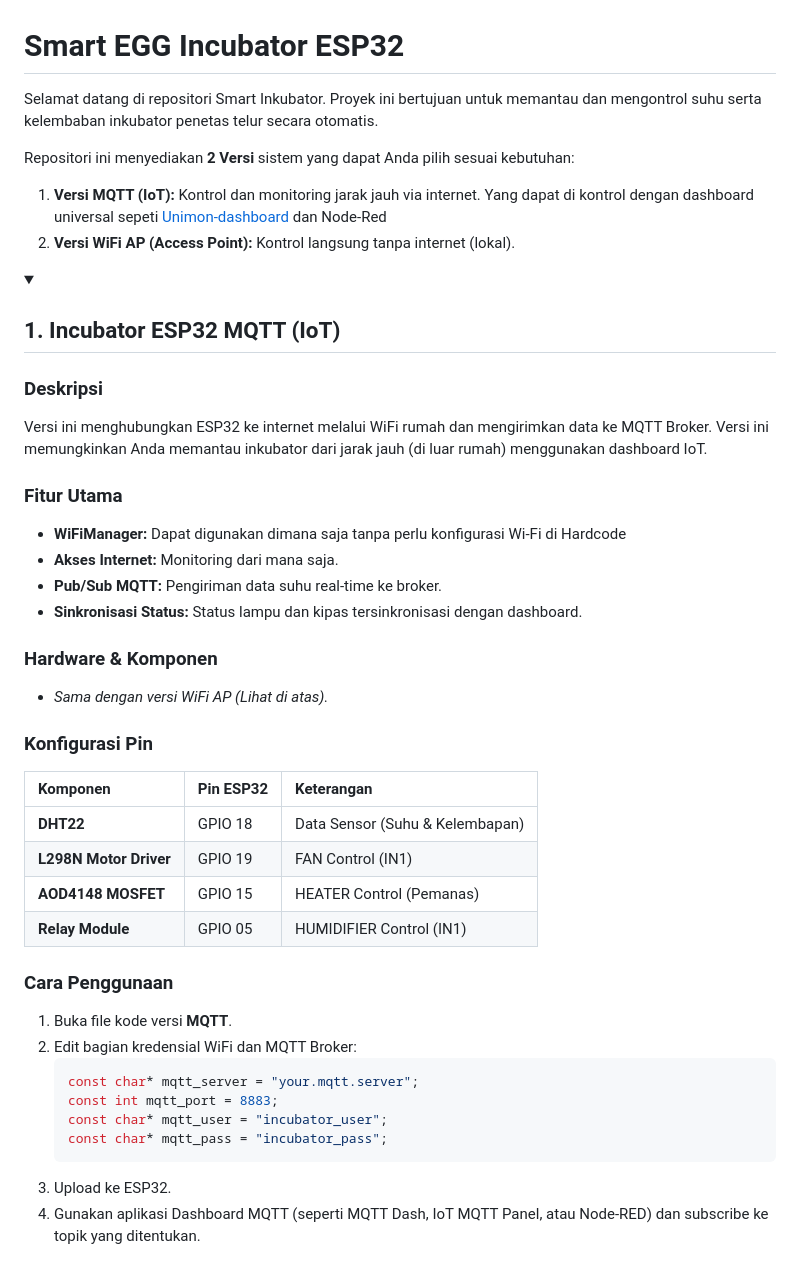
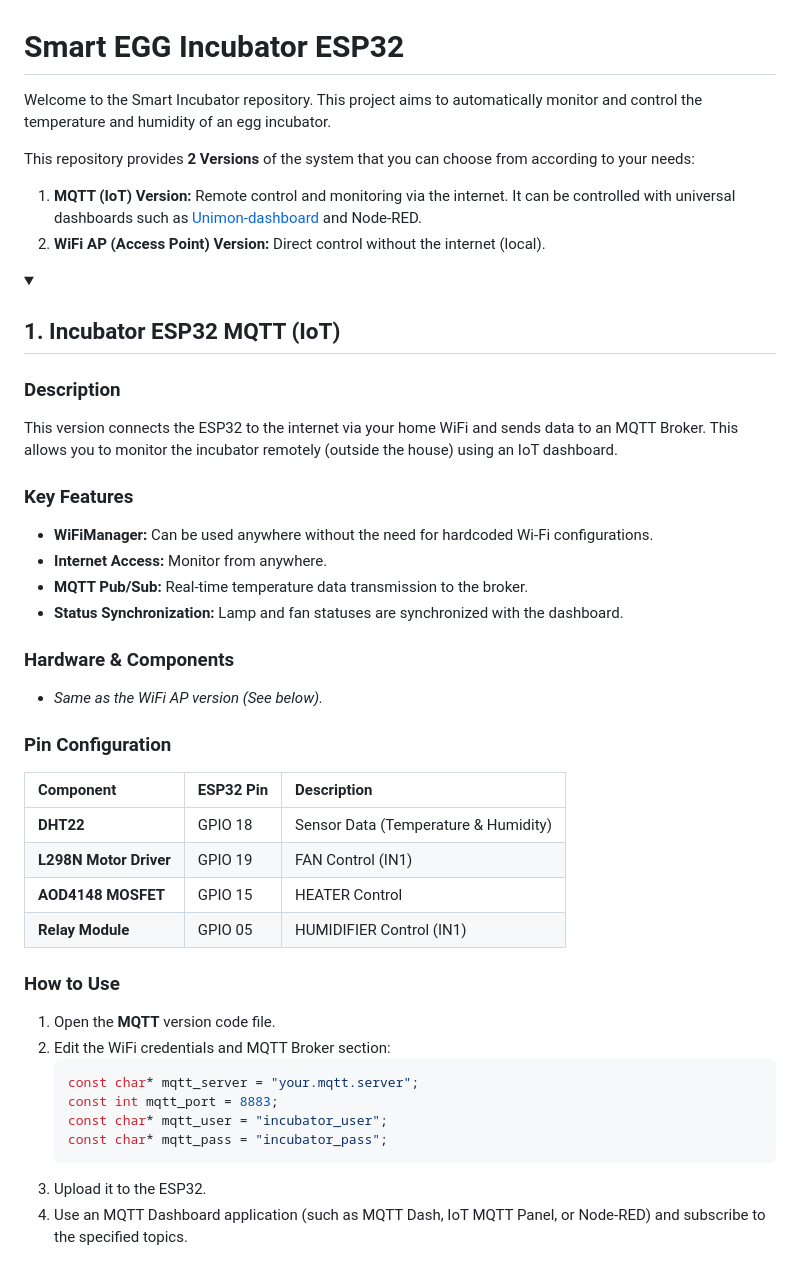
Before and after one commit to okapmna/incubatorESP32WiFiAP, a Markdown page: README.md, the part around one of its changes. GitHub-like rendering; folded sections open.

````diff
--- a/README.md
+++ b/README.md
@@ -1,45 +1,45 @@
 # Smart EGG Incubator ESP32
 
-Selamat datang di repositori Smart Inkubator. Proyek ini bertujuan untuk memantau dan mengontrol suhu serta kelembaban inkubator penetas telur secara otomatis.
+Welcome to the Smart Incubator repository. This project aims to automatically monitor and control the temperature and humidity of an egg incubator.
 
-Repositori ini menyediakan **2 Versi** sistem yang dapat Anda pilih sesuai kebutuhan:
-1.  **Versi MQTT (IoT):** Kontrol dan monitoring jarak jauh via internet. Yang dapat di kontrol dengan dashboard universal sepeti [Unimon-dashboard](https://github.com/okapmna/unimon-dashboard.git) dan Node-Red
-2.  **Versi WiFi AP (Access Point):** Kontrol langsung tanpa internet (lokal).
+This repository provides **2 Versions** of the system that you can choose from according to your needs:
+1.  **MQTT (IoT) Version:** Remote control and monitoring via the internet. It can be controlled with universal dashboards such as [Unimon-dashboard](https://github.com/okapmna/unimon-dashboard.git) and Node-RED.
+2.  **WiFi AP (Access Point) Version:** Direct control without the internet (local).
 
 
 
 <details>
 <summary><h2>1. Incubator ESP32 MQTT (IoT)</h2></summary>
 
-### Deskripsi
-Versi ini menghubungkan ESP32 ke internet melalui WiFi rumah dan mengirimkan data ke MQTT Broker. Versi ini memungkinkan Anda memantau inkubator dari jarak jauh (di luar rumah) menggunakan dashboard IoT.
+### Description
+This version connects the ESP32 to the internet via your home WiFi and sends data to an MQTT Broker. This allows you to monitor the incubator remotely (outside the house) using an IoT dashboard.
 
-### Fitur Utama
-* **WiFiManager:** Dapat digunakan dimana saja tanpa perlu konfigurasi Wi-Fi di Hardcode
-* **Akses Internet:** Monitoring dari mana saja.
-* **Pub/Sub MQTT:** Pengiriman data suhu real-time ke broker.
-* **Sinkronisasi Status:** Status lampu dan kipas tersinkronisasi dengan dashboard.
+### Key Features
+* **WiFiManager:** Can be used anywhere without the need for hardcoded Wi-Fi configurations.
+* **Internet Access:** Monitor from anywhere.
+* **MQTT Pub/Sub:** Real-time temperature data transmission to the broker.
+* **Status Synchronization:** Lamp and fan statuses are synchronized with the dashboard.
 
-### Hardware & Komponen
-* *Sama dengan versi WiFi AP (Lihat di atas).*
+### Hardware & Components
+* *Same as the WiFi AP version (See below).*
 
-### Konfigurasi Pin
-| Komponen | Pin ESP32 | Keterangan |
+### Pin Configuration
+| Component | ESP32 Pin | Description |
 | :--- | :--- | :--- |
-| **DHT22** | GPIO 18 | Data Sensor (Suhu & Kelembapan) |
+| **DHT22** | GPIO 18 | Sensor Data (Temperature & Humidity) |
 | **L298N Motor Driver** | GPIO 19 | FAN Control (IN1) |
-| **AOD4148 MOSFET** | GPIO 15 | HEATER Control (Pemanas) |
+| **AOD4148 MOSFET** | GPIO 15 | HEATER Control |
 | **Relay Module** | GPIO 05 | HUMIDIFIER Control (IN1) |
 
-### Cara Penggunaan
-1.  Buka file kode versi **MQTT**.
-2.  Edit bagian kredensial WiFi dan MQTT Broker:
+### How to Use
+1.  Open the **MQTT** version code file.
+2.  Edit the WiFi credentials and MQTT Broker section:
     ```cpp
     const char* mqtt_server = "your.mqtt.server";
     const int mqtt_port = 8883;
     const char* mqtt_user = "incubator_user";
     const char* mqtt_pass = "incubator_pass";
     ```
-3.  Upload ke ESP32.
-4.  Gunakan aplikasi Dashboard MQTT (seperti MQTT Dash, IoT MQTT Panel, atau Node-RED) dan subscribe ke topik yang ditentukan.
+3.  Upload it to the ESP32.
+4.  Use an MQTT Dashboard application (such as MQTT Dash, IoT MQTT Panel, or Node-RED) and subscribe to the specified topics.
 
````
Also changed, not shown: other parts of README.md (+36 -36 lines).
